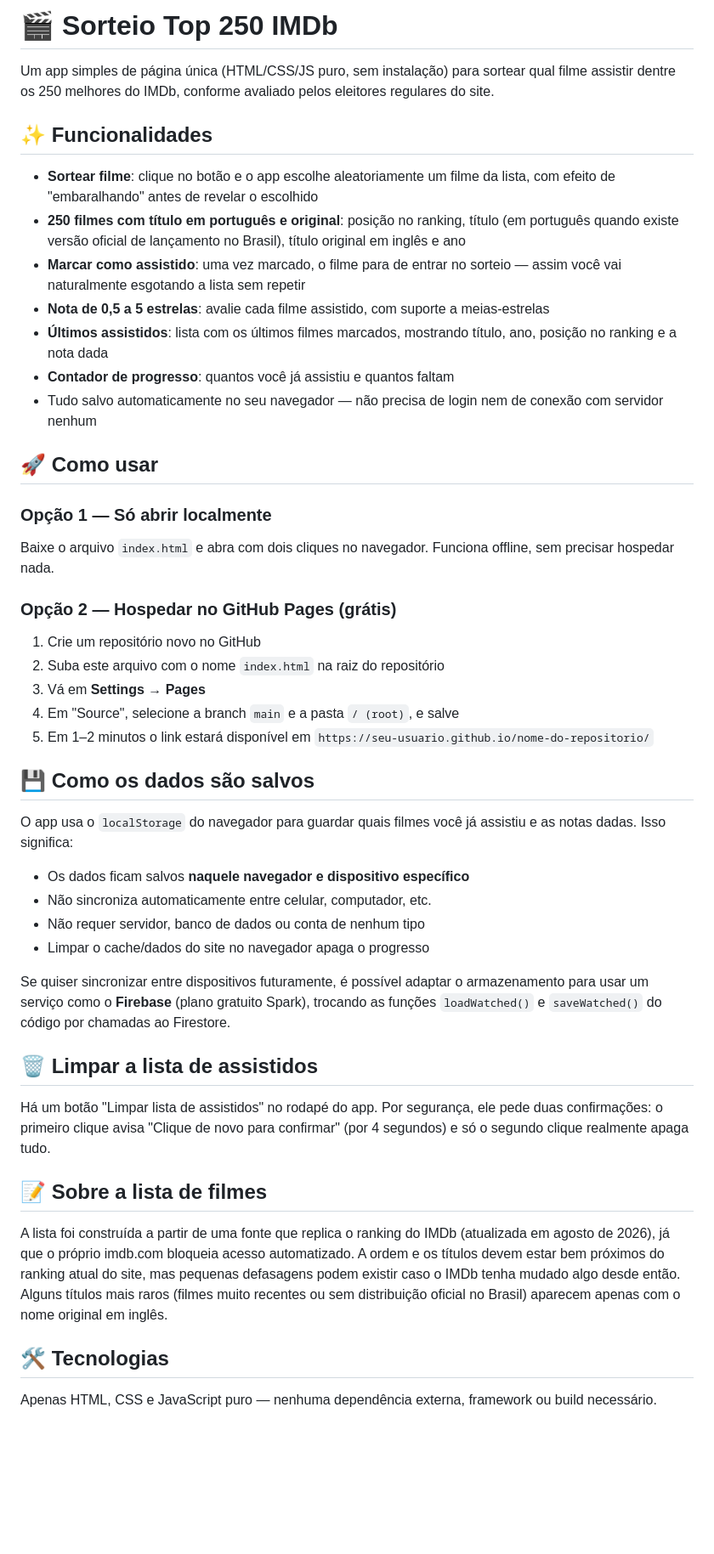
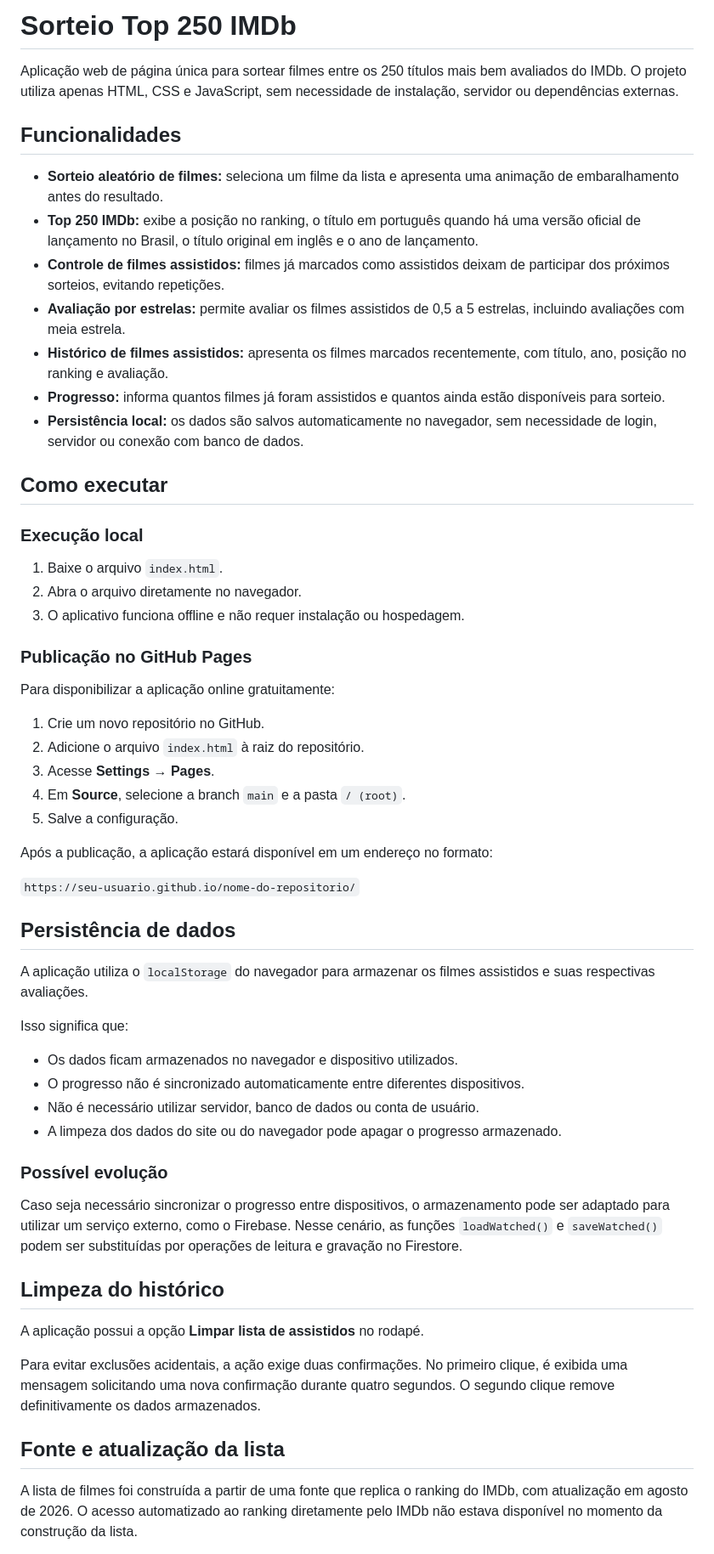
Before and after one commit to jeniffermarques/imdb-sorteio-filmes, a Markdown page: README.md, the part around one of its changes. Shown at 85% size. Rendered like a GitHub page; blank space fills up the shorter version.

```diff
--- a/README.md
+++ b/README.md
@@ -1,71 +1,61 @@
-# 🎬 Sorteio Top 250 IMDb
+# Sorteio Top 250 IMDb
 
-Um app simples de página única (HTML/CSS/JS puro, sem instalação) para sortear
-qual filme assistir dentre os 250 melhores do IMDb, conforme avaliado pelos
-eleitores regulares do site.
+Aplicação web de página única para sortear filmes entre os 250 títulos mais bem avaliados do IMDb. O projeto utiliza apenas HTML, CSS e JavaScript, sem necessidade de instalação, servidor ou dependências externas.
 
-## ✨ Funcionalidades
+## Funcionalidades
 
-- **Sortear filme**: clique no botão e o app escolhe aleatoriamente um filme
-  da lista, com efeito de "embaralhando" antes de revelar o escolhido
-- **250 filmes com título em português e original**: posição no ranking,
-  título (em português quando existe versão oficial de lançamento no Brasil),
-  título original em inglês e ano
-- **Marcar como assistido**: uma vez marcado, o filme para de entrar no
-  sorteio — assim você vai naturalmente esgotando a lista sem repetir
-- **Nota de 0,5 a 5 estrelas**: avalie cada filme assistido, com suporte a
-  meias-estrelas
-- **Últimos assistidos**: lista com os últimos filmes marcados, mostrando
-  título, ano, posição no ranking e a nota dada
-- **Contador de progresso**: quantos você já assistiu e quantos faltam
-- Tudo salvo automaticamente no seu navegador — não precisa de login nem
-  de conexão com servidor nenhum
+- **Sorteio aleatório de filmes:** seleciona um filme da lista e apresenta uma animação de embaralhamento antes do resultado.
+- **Top 250 IMDb:** exibe a posição no ranking, o título em português quando há uma versão oficial de lançamento no Brasil, o título original em inglês e o ano de lançamento.
+- **Controle de filmes assistidos:** filmes já marcados como assistidos deixam de participar dos próximos sorteios, evitando repetições.
+- **Avaliação por estrelas:** permite avaliar os filmes assistidos de 0,5 a 5 estrelas, incluindo avaliações com meia estrela.
+- **Histórico de filmes assistidos:** apresenta os filmes marcados recentemente, com título, ano, posição no ranking e avaliação.
+- **Progresso:** informa quantos filmes já foram assistidos e quantos ainda estão disponíveis para sorteio.
+- **Persistência local:** os dados são salvos automaticamente no navegador, sem necessidade de login, servidor ou conexão com banco de dados.
 
-## 🚀 Como usar
+## Como executar
 
-### Opção 1 — Só abrir localmente
-Baixe o arquivo `index.html` e abra com dois cliques no navegador. Funciona
-offline, sem precisar hospedar nada.
+### Execução local
 
-### Opção 2 — Hospedar no GitHub Pages (grátis)
-1. Crie um repositório novo no GitHub
-2. Suba este arquivo com o nome `index.html` na raiz do repositório
-3. Vá em **Settings → Pages**
-4. Em "Source", selecione a branch `main` e a pasta `/ (root)`, e salve
-5. Em 1–2 minutos o link estará disponível em
-   `https://seu-usuario.github.io/nome-do-repositorio/`
+1. Baixe o arquivo `index.html`.
+2. Abra o arquivo diretamente no navegador.
+3. O aplicativo funciona offline e não requer instalação ou hospedagem.
 
-## 💾 Como os dados são salvos
+### Publicação no GitHub Pages
 
-O app usa o `localStorage` do navegador para guardar quais filmes você já
-assistiu e as notas dadas. Isso significa:
+Para disponibilizar a aplicação online gratuitamente:
 
-- Os dados ficam salvos **naquele navegador e dispositivo específico**
-- Não sincroniza automaticamente entre celular, computador, etc.
-- Não requer servidor, banco de dados ou conta de nenhum tipo
-- Limpar o cache/dados do site no navegador apaga o progresso
+1. Crie um novo repositório no GitHub.
+2. Adicione o arquivo `index.html` à raiz do repositório.
+3. Acesse **Settings → Pages**.
+4. Em **Source**, selecione a branch `main` e a pasta `/ (root)`.
+5. Salve a configuração.
 
-Se quiser sincronizar entre dispositivos futuramente, é possível adaptar o
-armazenamento para usar um serviço como o **Firebase** (plano gratuito Spark),
-trocando as funções `loadWatched()` e `saveWatched()` do código por chamadas
-ao Firestore.
+Após a publicação, a aplicação estará disponível em um endereço no formato:
 
-## 🗑️ Limpar a lista de assistidos
+`https://seu-usuario.github.io/nome-do-repositorio/`
 
-Há um botão "Limpar lista de assistidos" no rodapé do app. Por segurança,
-ele pede duas confirmações: o primeiro clique avisa "Clique de novo para
-confirmar" (por 4 segundos) e só o segundo clique realmente apaga tudo.
+## Persistência de dados
 
-## 📝 Sobre a lista de filmes
+A aplicação utiliza o `localStorage` do navegador para armazenar os filmes assistidos e suas respectivas avaliações.
 
-A lista foi construída a partir de uma fonte que replica o ranking do IMDb
-(atualizada em agosto de 2026), já que o próprio imdb.com bloqueia acesso
-automatizado. A ordem e os títulos devem estar bem próximos do ranking atual
-do site, mas pequenas defasagens podem existir caso o IMDb tenha mudado algo
-desde então. Alguns títulos mais raros (filmes muito recentes ou sem
-distribuição oficial no Brasil) aparecem apenas com o nome original em inglês.
+Isso significa que:
 
-## 🛠️ Tecnologias
+- Os dados ficam armazenados no navegador e dispositivo utilizados.
+- O progresso não é sincronizado automaticamente entre diferentes dispositivos.
+- Não é necessário utilizar servidor, banco de dados ou conta de usuário.
+- A limpeza dos dados do site ou do navegador pode apagar o progresso armazenado.
 
-Apenas HTML, CSS e JavaScript puro — nenhuma dependência externa, framework
-ou build necessário.
+### Possível evolução
+
+Caso seja necessário sincronizar o progresso entre dispositivos, o armazenamento pode ser adaptado para utilizar um serviço externo, como o Firebase. Nesse cenário, as funções `loadWatched()` e `saveWatched()` podem ser substituídas por operações de leitura e gravação no Firestore.
+
+## Limpeza do histórico
+
+A aplicação possui a opção **Limpar lista de assistidos** no rodapé.
+
+Para evitar exclusões acidentais, a ação exige duas confirmações. No primeiro clique, é exibida uma mensagem solicitando uma nova confirmação durante quatro segundos. O segundo clique remove definitivamente os dados armazenados.
+
+## Fonte e atualização da lista
+
+A lista de filmes foi construída a partir de uma fonte que replica o ranking do IMDb, com atualização em agosto de 2026. O acesso automatizado ao ranking diretamente pelo IMDb não estava disponível no momento da construção da lista.
+
```
Also changed, not shown: other parts of README.md (+13 -0 lines).
